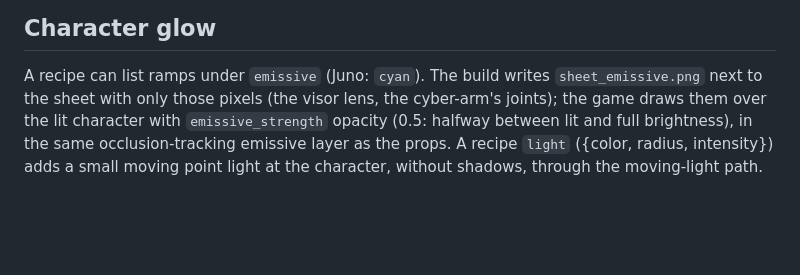
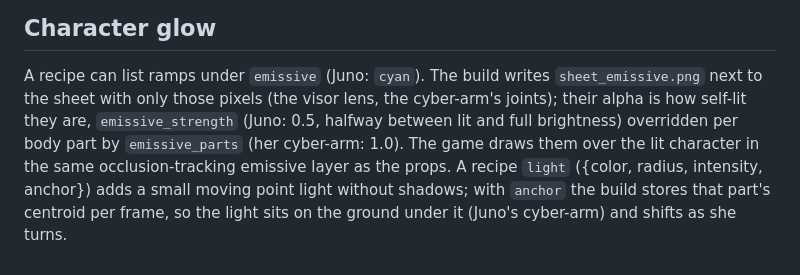
Before and after one commit to schlessera/character-generation, a Markdown page: docs/lighting.md, the part around the change. Drawn GitHub-style; blank space fills up the shorter version.

```diff
--- a/docs/lighting.md
+++ b/docs/lighting.md
@@ -120,7 +120,9 @@ exactly (`--compare`, max difference 0); they were not regenerated.
 
 ## Character glow
 A recipe can list ramps under `emissive` (Juno: `cyan`). The build writes `sheet_emissive.png` next to
-the sheet with only those pixels (the visor lens, the cyber-arm's joints); the game draws them over the
-lit character with `emissive_strength` opacity (0.5: halfway between lit and full brightness), in the
-same occlusion-tracking emissive layer as the props. A recipe `light` ({color, radius, intensity}) adds a
-small moving point light at the character, without shadows, through the moving-light path.
+the sheet with only those pixels (the visor lens, the cyber-arm's joints); their alpha is how self-lit
+they are, `emissive_strength` (Juno: 0.5, halfway between lit and full brightness) overridden per body
+part by `emissive_parts` (her cyber-arm: 1.0). The game draws them over the lit character in the same
+occlusion-tracking emissive layer as the props. A recipe `light` ({color, radius, intensity, anchor}) adds
+a small moving point light without shadows; with `anchor` the build stores that part's centroid per
+frame, so the light sits on the ground under it (Juno's cyber-arm) and shifts as she turns.
```
Also changed, not shown: README.md (+2 -2 lines), docs/images/flyover.png, docs/images/lighting-compare.png, docs/images/shadows-closeup.png, 4 other files.
